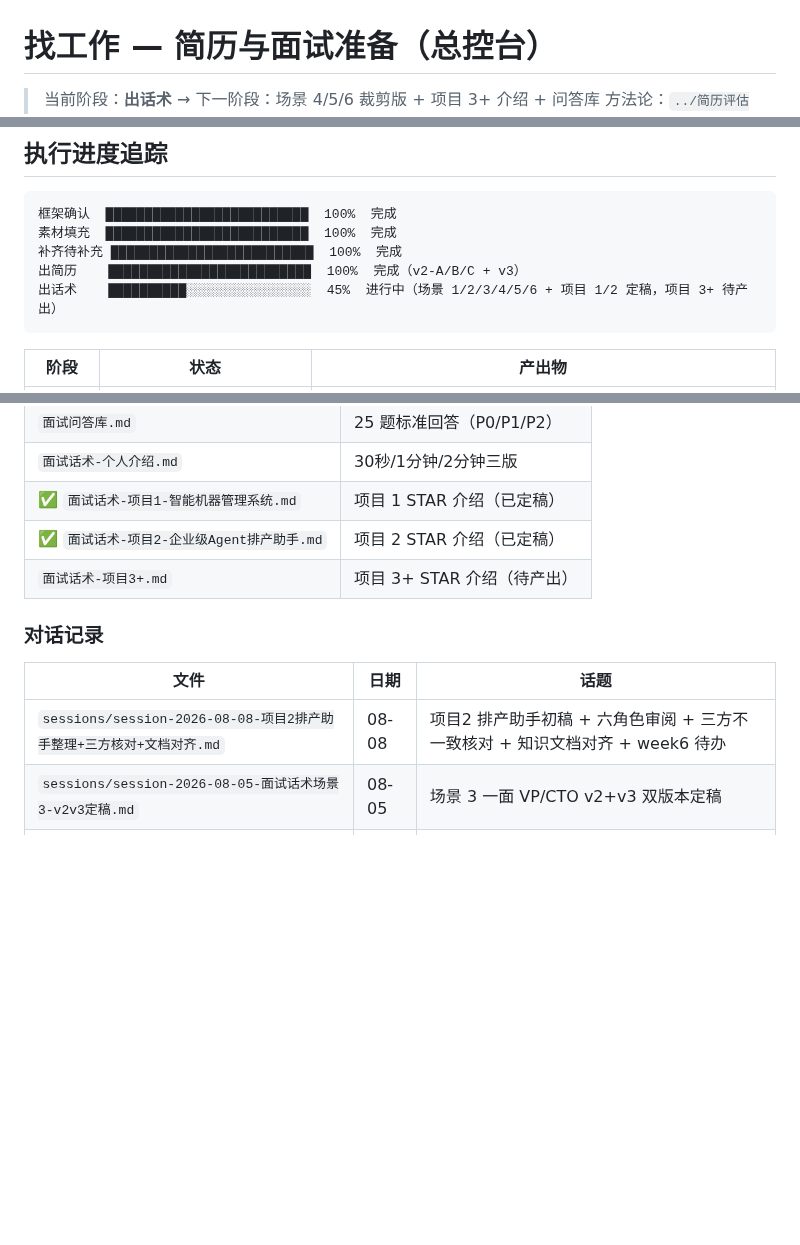
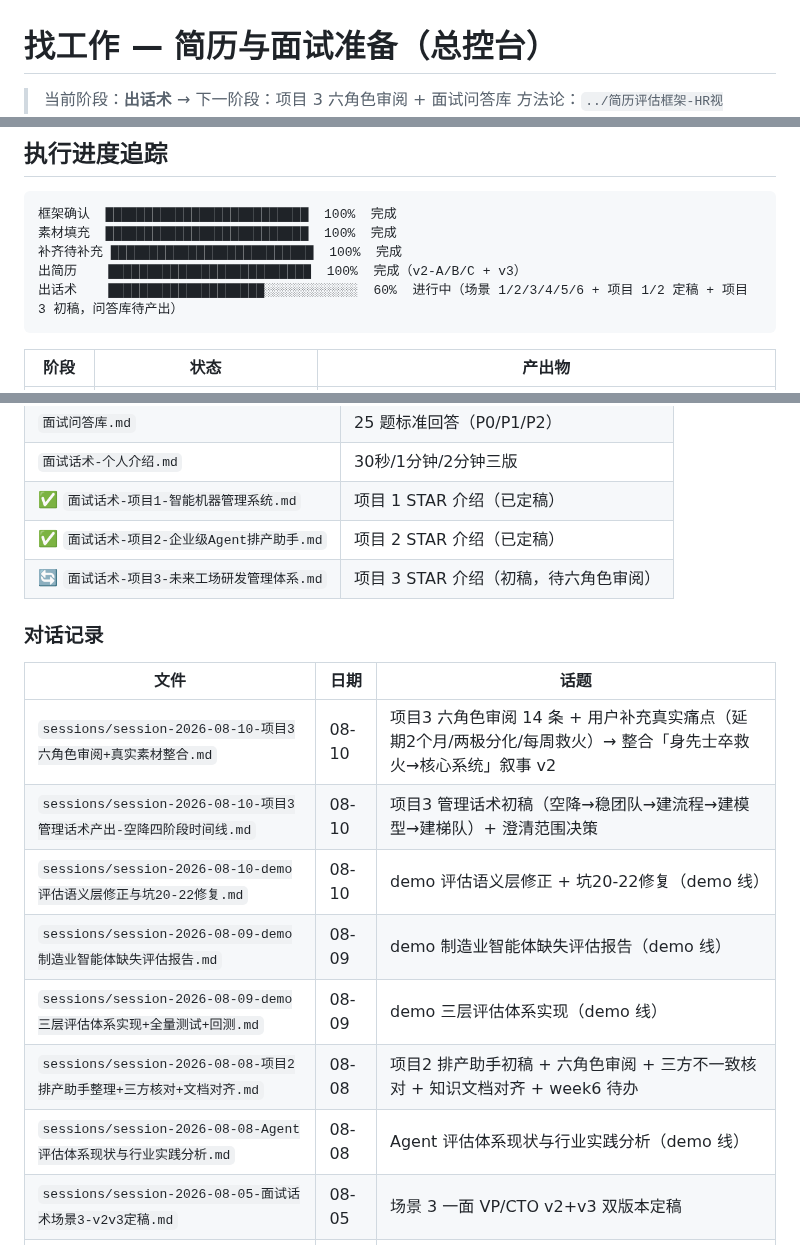
Before and after one commit to sjs1919/agent-training, a Markdown page: job-portfolio/README.md, 3 parts joined by grey strips. Rendered like a GitHub page; blank space fills up the shorter version.

````diff
--- a/job-portfolio/README.md
+++ b/job-portfolio/README.md
@@ -1,4 +1,4 @@
 # 找工作 — 简历与面试准备（总控台）
 
-> 当前阶段：**出话术** → 下一阶段：场景 4/5/6 裁剪版 + 项目 3+ 介绍 + 问答库
+> 当前阶段：**出话术** → 下一阶段：项目 3 六角色审阅 + 面试问答库
 > 方法论：`../简历评估框架-HR视角.md`（10 模块、75+ 评估项）
@@ -13,7 +13,7 @@
 素材填充  ██████████████████████████  100%  完成
 补齐待补充 ██████████████████████████  100%  完成
 出简历    ██████████████████████████  100%  完成（v2-A/B/C + v3）
-出话术    ██████████░░░░░░░░░░░░░░░░  45%  进行中（场景 1/2/3/4/5/6 + 项目 1/2 定稿，项目 3+ 待产出）
+出话术    ████████████████████░░░░░░░░░░░░  60%  进行中（场景 1/2/3/4/5/6 + 项目 1/2 定稿 + 项目 3 初稿，问答库待产出）
 ```
 
 | 阶段 | 状态 | 产出物 |
@@ -80,13 +81,19 @@
 | `面试话术-个人介绍.md` | 30秒/1分钟/2分钟三版 |
 | ✅ `面试话术-项目1-智能机器管理系统.md` | 项目 1 STAR 介绍（已定稿） |
 | ✅ `面试话术-项目2-企业级Agent排产助手.md` | 项目 2 STAR 介绍（已定稿） |
-| `面试话术-项目3+.md` | 项目 3+ STAR 介绍（待产出） |
+| 🔄 `面试话术-项目3-未来工场研发管理体系.md` | 项目 3 STAR 介绍（初稿，待六角色审阅） |
 
 ### 对话记录
 
 | 文件 | 日期 | 话题 |
 |------|------|------|
+| `sessions/session-2026-08-10-项目3六角色审阅+真实素材整合.md` | 08-10 | 项目3 六角色审阅 14 条 + 用户补充真实痛点（延期2个月/两极分化/每周救火）→ 整合「身先士卒救火→核心系统」叙事 v2 |
+| `sessions/session-2026-08-10-项目3管理话术产出-空降四阶段时间线.md` | 08-10 | 项目3 管理话术初稿（空降→稳团队→建流程→建模型→建梯队）+ 澄清范围决策 |
+| `sessions/session-2026-08-10-demo评估语义层修正与坑20-22修复.md` | 08-10 | demo 评估语义层修正 + 坑20-22修复（demo 线） |
+| `sessions/session-2026-08-09-demo制造业智能体缺失评估报告.md` | 08-09 | demo 制造业智能体缺失评估报告（demo 线） |
+| `sessions/session-2026-08-09-demo三层评估体系实现+全量测试+回测.md` | 08-09 | demo 三层评估体系实现（demo 线） |
 | `sessions/session-2026-08-08-项目2排产助手整理+三方核对+文档对齐.md` | 08-08 | 项目2 排产助手初稿 + 六角色审阅 + 三方不一致核对 + 知识文档对齐 + week6 待办 |
+| `sessions/session-2026-08-08-Agent评估体系现状与行业实践分析.md` | 08-08 | Agent 评估体系现状与行业实践分析（demo 线） |
 | `sessions/session-2026-08-05-面试话术场景3-v2v3定稿.md` | 08-05 | 场景 3 一面 VP/CTO v2+v3 双版本定稿 |
 | `sessions/session-2026-08-05-面试话术6场景结构升级.md` | 08-05 | 6 场景结构调整（5→6），一面/三面初稿 |
 | `sessions/session-2026-08-02-面试话术个人介绍基本版.md` | 08-02 | 面试话术个人介绍基本版逐句打磨 |
````
Also changed, not shown: other parts of job-portfolio/README.md (+5 -2 lines), job-portfolio/待办事项.md (added, +124 -0 lines).
